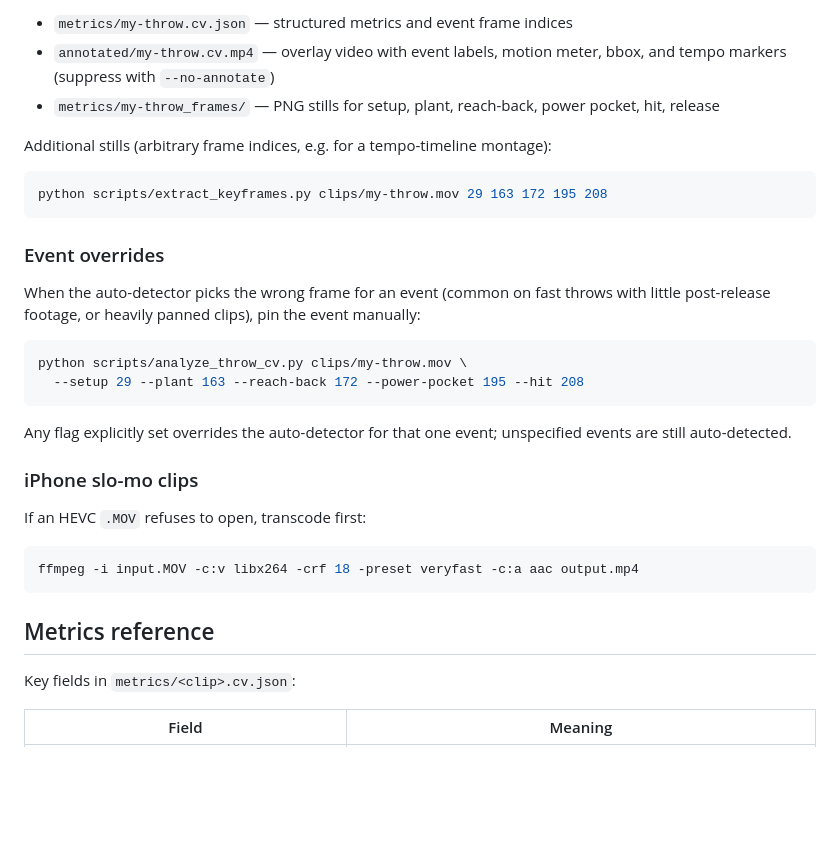
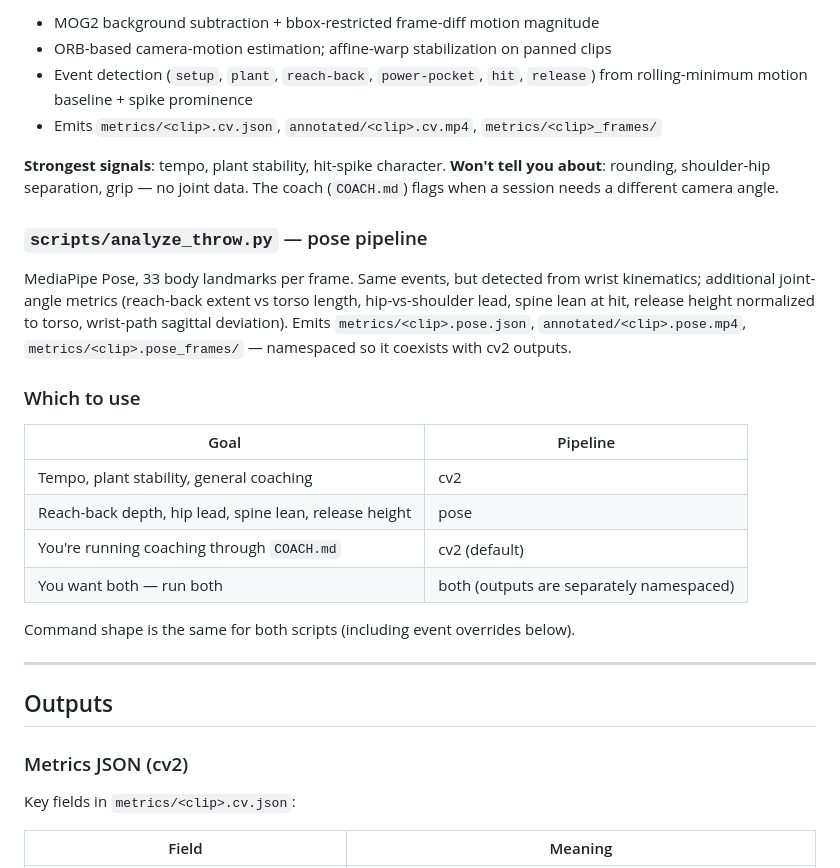
Before and after one commit to daitkenbacon/disc-golf-analyzer, a Markdown page: README.md, the part around one of its changes. GitHub-like rendering; blank space fills up the shorter version.

````diff
--- a/README.md
+++ b/README.md
@@ -74,39 +90,41 @@ Outputs:
 
-- `metrics/my-throw.cv.json` — structured metrics and event frame indices
-- `annotated/my-throw.cv.mp4` — overlay video with event labels, motion meter,
-  bbox, and tempo markers (suppress with `--no-annotate`)
-- `metrics/my-throw_frames/` — PNG stills for setup, plant, reach-back, power
-  pocket, hit, release
+- MOG2 background subtraction + bbox-restricted frame-diff motion magnitude
+- ORB-based camera-motion estimation; affine-warp stabilization on panned clips
+- Event detection (`setup`, `plant`, `reach-back`, `power-pocket`, `hit`,
+  `release`) from rolling-minimum motion baseline + spike prominence
+- Emits `metrics/<clip>.cv.json`, `annotated/<clip>.cv.mp4`,
+  `metrics/<clip>_frames/`
 
-Additional stills (arbitrary frame indices, e.g. for a tempo-timeline montage):
+**Strongest signals**: tempo, plant stability, hit-spike character.
+**Won't tell you about**: rounding, shoulder-hip separation, grip — no joint
+data. The coach (`COACH.md`) flags when a session needs a different camera
+angle.
 
-```bash
-python scripts/extract_keyframes.py clips/my-throw.mov 29 163 172 195 208
-```
+### `scripts/analyze_throw.py` — pose pipeline
 
-### Event overrides
+MediaPipe Pose, 33 body landmarks per frame. Same events, but detected from
+wrist kinematics; additional joint-angle metrics (reach-back extent vs torso
+length, hip-vs-shoulder lead, spine lean at hit, release height normalized to
+torso, wrist-path sagittal deviation). Emits `metrics/<clip>.pose.json`,
+`annotated/<clip>.pose.mp4`, `metrics/<clip>.pose_frames/` — namespaced so it
+coexists with cv2 outputs.
 
-When the auto-detector picks the wrong frame for an event (common on fast
-throws with little post-release footage, or heavily panned clips), pin the
-event manually:
+### Which to use
 
-```bash
-python scripts/analyze_throw_cv.py clips/my-throw.mov \
-  --setup 29 --plant 163 --reach-back 172 --power-pocket 195 --hit 208
-```
+| Goal | Pipeline |
+|---|---|
+| Tempo, plant stability, general coaching | cv2 |
+| Reach-back depth, hip lead, spine lean, release height | pose |
+| You're running coaching through `COACH.md` | cv2 (default) |
+| You want both — run both | both (outputs are separately namespaced) |
 
-Any flag explicitly set overrides the auto-detector for that one event;
-unspecified events are still auto-detected.
+Command shape is the same for both scripts (including event overrides below).
 
-### iPhone slo-mo clips
+---
 
-If an HEVC `.MOV` refuses to open, transcode first:
+## Outputs
 
-```bash
-ffmpeg -i input.MOV -c:v libx264 -crf 18 -preset veryfast -c:a aac output.mp4
-```
-
-## Metrics reference
+### Metrics JSON (cv2)
 
 Key fields in `metrics/<clip>.cv.json`:
 
````
Also changed, not shown: other parts of README.md (+156 -85 lines).
